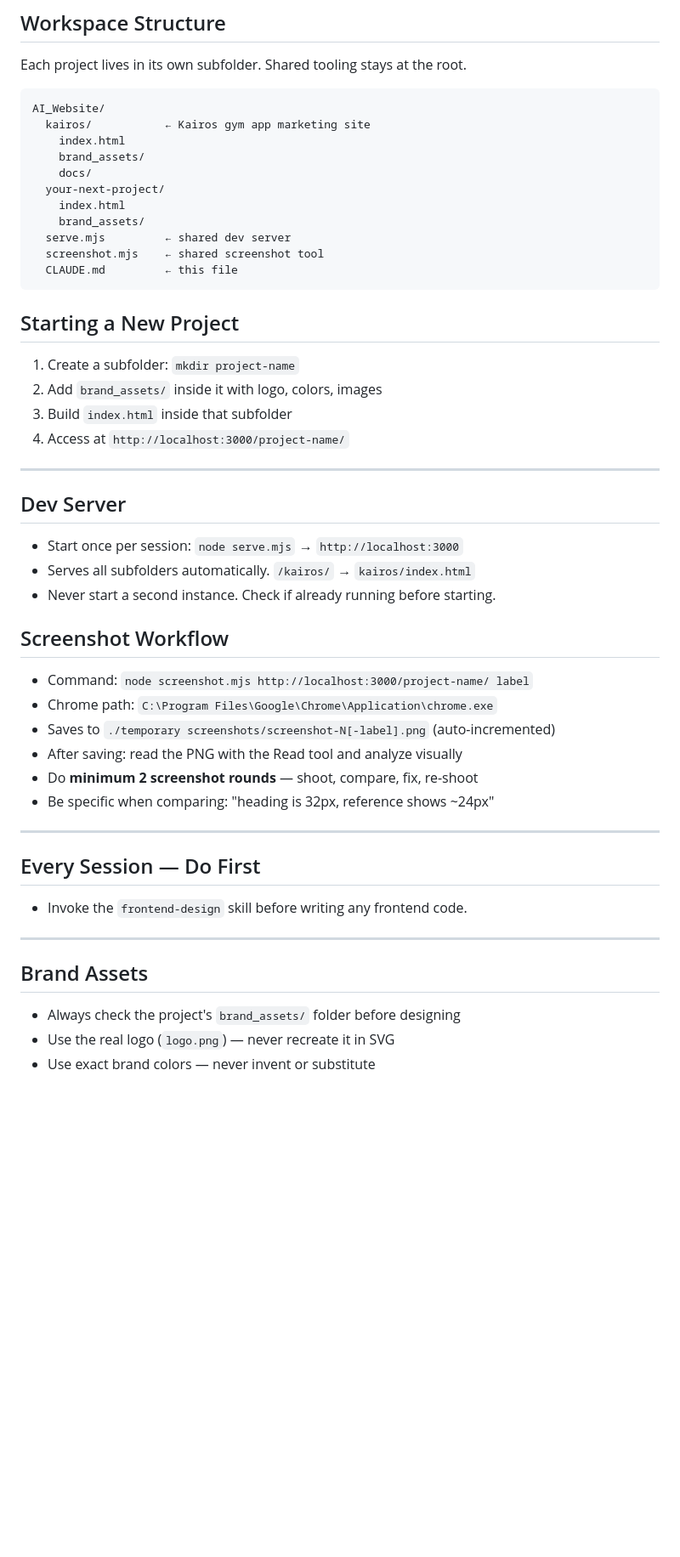
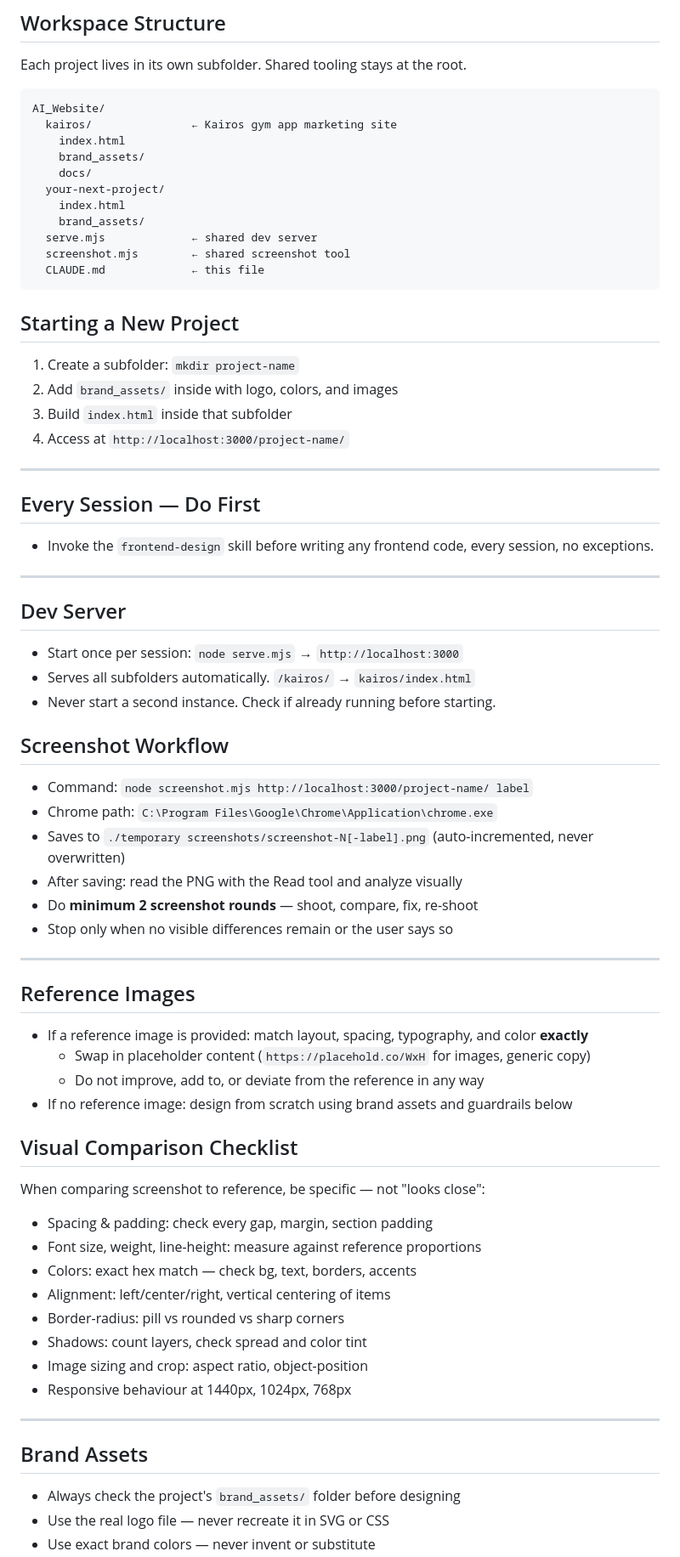
Before and after one commit to Kamalesh-acc/Kairos-GymApp, a Markdown page: CLAUDE.md, the part around one of its changes. Shown at 85% size. Rendered like a GitHub page; blank space fills up the shorter version.

````diff
--- a/CLAUDE.md
+++ b/CLAUDE.md
@@ -4,23 +4,28 @@
 Each project lives in its own subfolder. Shared tooling stays at the root.
 ```
 AI_Website/
-  kairos/           ← Kairos gym app marketing site
+  kairos/               ← Kairos gym app marketing site
     index.html
     brand_assets/
     docs/
   your-next-project/
     index.html
     brand_assets/
-  serve.mjs         ← shared dev server
-  screenshot.mjs    ← shared screenshot tool
-  CLAUDE.md         ← this file
+  serve.mjs             ← shared dev server
+  screenshot.mjs        ← shared screenshot tool
+  CLAUDE.md             ← this file
 ```
 
 ## Starting a New Project
 1. Create a subfolder: `mkdir project-name`
-2. Add `brand_assets/` inside it with logo, colors, images
+2. Add `brand_assets/` inside with logo, colors, and images
 3. Build `index.html` inside that subfolder
 4. Access at `http://localhost:3000/project-name/`
+
+---
+
+## Every Session — Do First
+- Invoke the `frontend-design` skill before writing any frontend code, every session, no exceptions.
 
 ---
 
@@ -32,19 +37,33 @@ AI_Website/
 ## Screenshot Workflow
 - Command: `node screenshot.mjs http://localhost:3000/project-name/ label`
 - Chrome path: `C:\Program Files\Google\Chrome\Application\chrome.exe`
-- Saves to `./temporary screenshots/screenshot-N[-label].png` (auto-incremented)
+- Saves to `./temporary screenshots/screenshot-N[-label].png` (auto-incremented, never overwritten)
 - After saving: read the PNG with the Read tool and analyze visually
 - Do **minimum 2 screenshot rounds** — shoot, compare, fix, re-shoot
-- Be specific when comparing: "heading is 32px, reference shows ~24px"
+- Stop only when no visible differences remain or the user says so
 
 ---
 
-## Every Session — Do First
-- Invoke the `frontend-design` skill before writing any frontend code.
+## Reference Images
+- If a reference image is provided: match layout, spacing, typography, and color **exactly**
+  - Swap in placeholder content (`https://placehold.co/WxH` for images, generic copy)
+  - Do not improve, add to, or deviate from the reference in any way
+- If no reference image: design from scratch using brand assets and guardrails below
+
+## Visual Comparison Checklist
+When comparing screenshot to reference, be specific — not "looks close":
+- Spacing & padding: check every gap, margin, section padding
+- Font size, weight, line-height: measure against reference proportions
+- Colors: exact hex match — check bg, text, borders, accents
+- Alignment: left/center/right, vertical centering of items
+- Border-radius: pill vs rounded vs sharp corners
+- Shadows: count layers, check spread and color tint
+- Image sizing and crop: aspect ratio, object-position
+- Responsive behaviour at 1440px, 1024px, 768px
 
 ---
 
 ## Brand Assets
 - Always check the project's `brand_assets/` folder before designing
-- Use the real logo (`logo.png`) — never recreate it in SVG
+- Use the real logo file — never recreate it in SVG or CSS
 - Use exact brand colors — never invent or substitute
````
Also changed, not shown: other parts of CLAUDE.md (+40 -32 lines).
